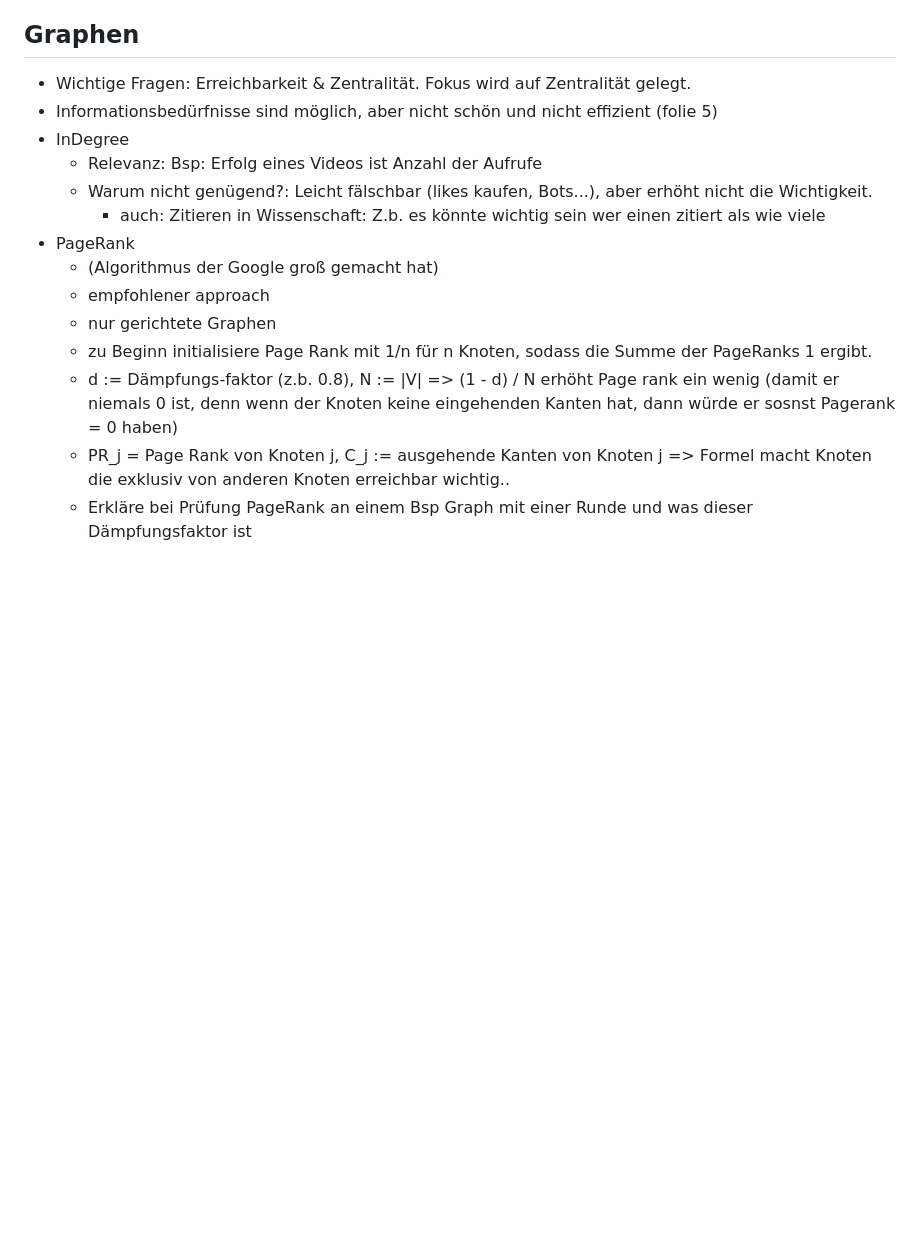
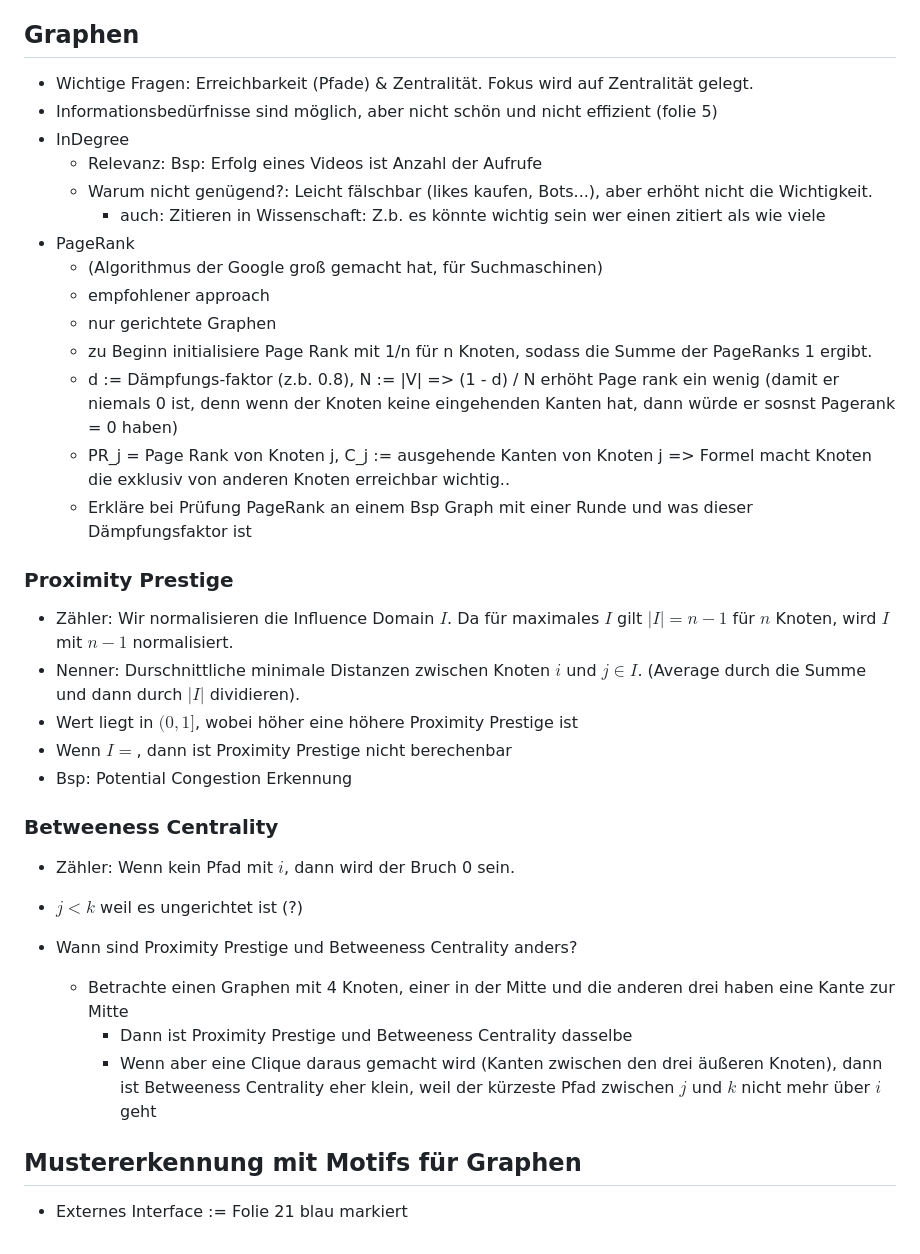
Before and after one commit to MaxM111/jenseits, a Markdown page: notes/notes.md, the part around the change. Rendered like a GitHub page; blank space fills up the shorter version.

Commit message:
add notes

```diff
--- a/notes/notes.md
+++ b/notes/notes.md
@@ -95,17 +95,37 @@ $$dom(R) = \prod_{a \in A} dom(a)$$
   - Für gute Note, eine der Optimierungen (meist wählbar)
 
 ## Graphen
-- Wichtige Fragen: Erreichbarkeit & Zentralität. Fokus wird auf Zentralität gelegt.
+- Wichtige Fragen: Erreichbarkeit (Pfade) & Zentralität. Fokus wird auf Zentralität gelegt.
 - Informationsbedürfnisse sind möglich, aber nicht schön und nicht effizient (folie 5)
 - InDegree
   - Relevanz: Bsp: Erfolg eines Videos ist Anzahl der Aufrufe
   - Warum nicht genügend?: Leicht fälschbar (likes kaufen, Bots...), aber erhöht nicht die Wichtigkeit.
     - auch: Zitieren in Wissenschaft: Z.b. es könnte wichtig sein wer einen zitiert als wie viele
 - PageRank
-  - (Algorithmus der Google groß gemacht hat)
+  - (Algorithmus der Google groß gemacht hat, für Suchmaschinen)
   - empfohlener approach
   - nur gerichtete Graphen
   - zu Beginn initialisiere Page Rank mit 1/n für n Knoten, sodass die Summe der PageRanks 1 ergibt.
   - d := Dämpfungs-faktor (z.b. 0.8), N := |V| => (1 - d) / N erhöht Page rank ein wenig (damit er niemals 0 ist, denn wenn der Knoten keine eingehenden Kanten hat, dann würde er sosnst Pagerank = 0 haben)
   - PR_j = Page Rank von Knoten j, C_j := ausgehende Kanten von Knoten j => Formel macht Knoten die exklusiv von anderen Knoten erreichbar wichtig..
   - Erkläre bei Prüfung PageRank an einem Bsp Graph mit einer Runde und was dieser Dämpfungsfaktor ist
+
+### Proximity Prestige
+- Zähler: Wir normalisieren die Influence Domain $I$. Da für maximales $I$ gilt $|I| = n - 1$ für $n$ Knoten, wird $I$ mit $n-1$ normalisiert.
+- Nenner: Durschnittliche minimale Distanzen zwischen Knoten $i$ und $j \in I$. (Average durch die Summe und dann durch $|I|$ dividieren).
+- Wert liegt in $(0, 1]$, wobei höher eine höhere Proximity Prestige ist
+- Wenn $I = {}$, dann ist Proximity Prestige nicht berechenbar
+- Bsp: Potential Congestion Erkennung
+
+### Betweeness Centrality
+- Zähler: Wenn kein Pfad mit $i$, dann wird der Bruch 0 sein.
+- $j < k$ weil es ungerichtet ist (?)
+
+- Wann sind Proximity Prestige und Betweeness Centrality anders?
+  - Betrachte einen Graphen mit 4 Knoten, einer in der Mitte und die anderen drei haben eine Kante zur Mitte
+    - Dann ist Proximity Prestige und Betweeness Centrality dasselbe
+    - Wenn aber eine Clique daraus gemacht wird (Kanten zwischen den drei äußeren Knoten), dann ist Betweeness Centrality eher klein, weil der kürzeste Pfad zwischen $j$ und $k$ nicht mehr über $i$ geht
+
+## Mustererkennung mit Motifs für Graphen
+
+- Externes Interface := Folie 21 blau markiert
```
